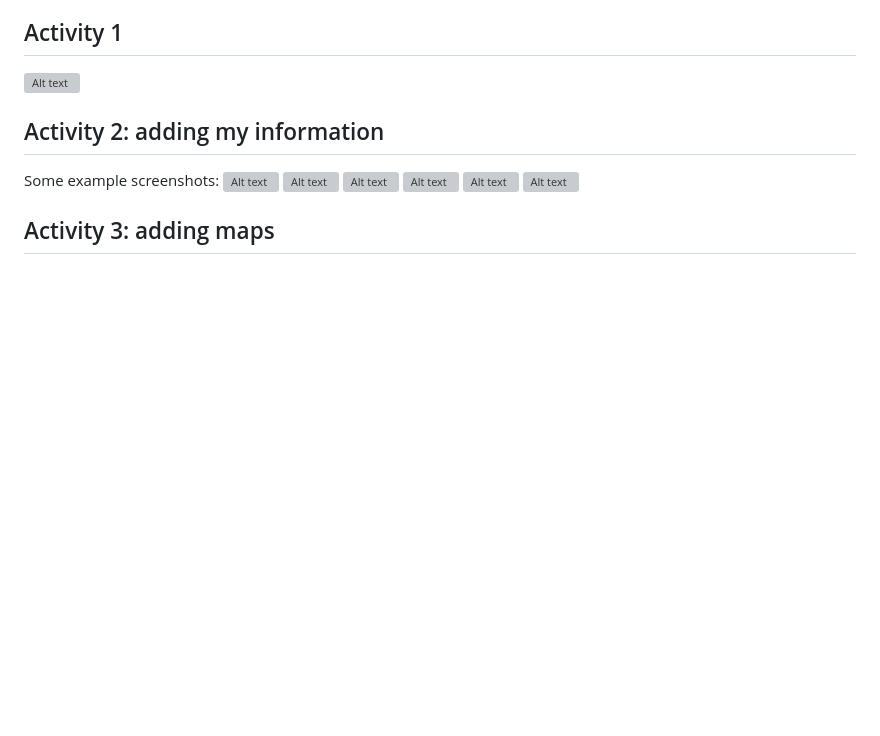
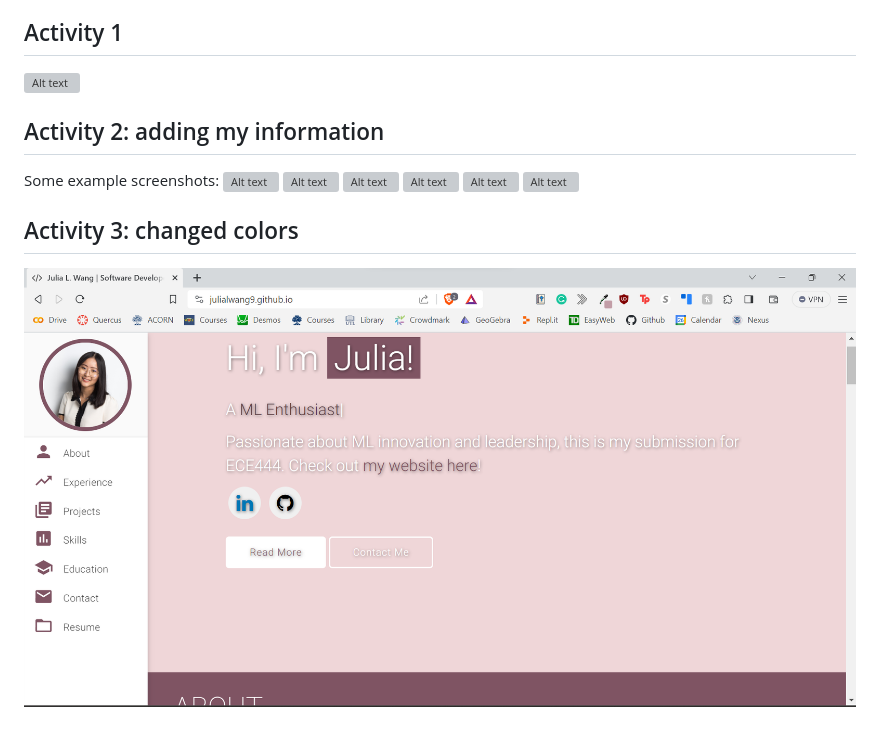
Before and after one commit to JuliaLWang9/julialwang9.github.io, a Markdown page: README.md, the part around the change. GitHub-like rendering; pictures changed too: image-7.png (added); blank space fills up the shorter version; grey boxes are pictures that could not be loaded.

Commit message:
Update Activity 3

```diff
--- a/README.md
+++ b/README.md
@@ -17,4 +17,5 @@ Some example screenshots:
 ![Alt text](image-4.png)
 ![Alt text](image-5.png)
 
-## Activity 3: adding maps
+## Activity 3: changed colors
+![Alt text](image-7.png)
```
